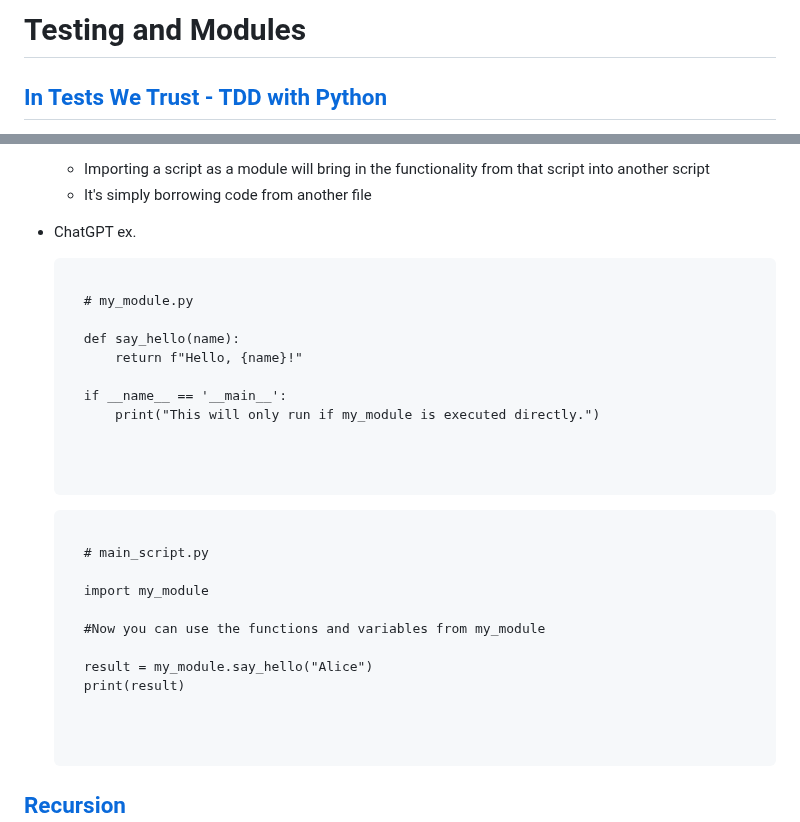
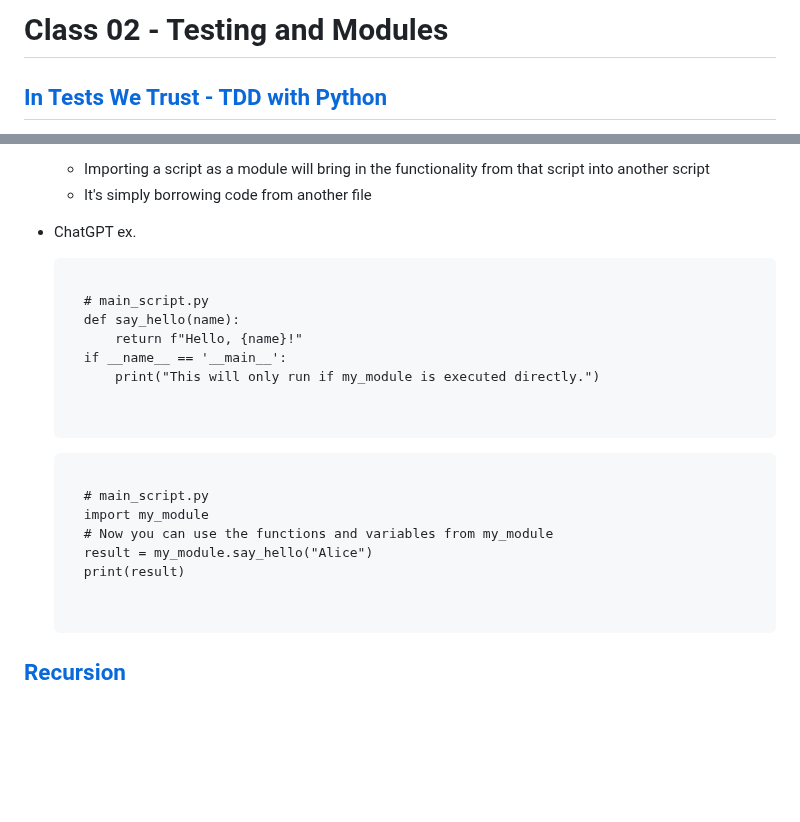
Before and after one commit to Code-Fellows-School-Work/reading-notes, a Markdown page: code-401-reading-notes/class02 - Testing and Modules.md, 2 parts joined by grey strips. Drawn GitHub-style; blank space fills up the shorter version.

```diff
--- a/code-401-reading-notes/class02 - Testing and Modules.md
+++ b/code-401-reading-notes/class02 - Testing and Modules.md
@@ -1,4 +1,4 @@
-# Testing and Modules
+# Class 02 - Testing and Modules
 
 ## [In Tests We Trust - TDD with Python](https://code.likeagirl.io/in-tests-we-trust-tdd-with-python-af69f47e6932)
 - Software development strategy designed around writing tests first then writing minimum code to pass the test
@@ -15,28 +15,21 @@
 - ChatGPT ex.
     <pre>
     <code>
-    # my_module.py
-
+    # main_script.py
     def say_hello(name):
         return f"Hello, {name}!"
-
     if __name__ == '__main__':
         print("This will only run if my_module is executed directly.")
-
     </code>
     </pre>
 
     <pre>
     <code>
     # main_script.py
-
     import my_module
-
-    #Now you can use the functions and variables from my_module
-
+    # Now you can use the functions and variables from my_module
     result = my_module.say_hello("Alice")
     print(result)
-
     </code>
     </pre>
 
```
Also changed, not shown: README.md (+2 -0 lines), code-401-reading-notes/class03 - FileIO & Exceptions.md (added, +88 -0 lines).
